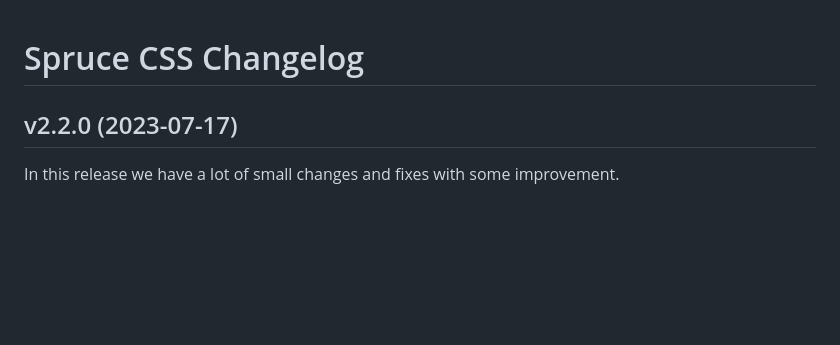
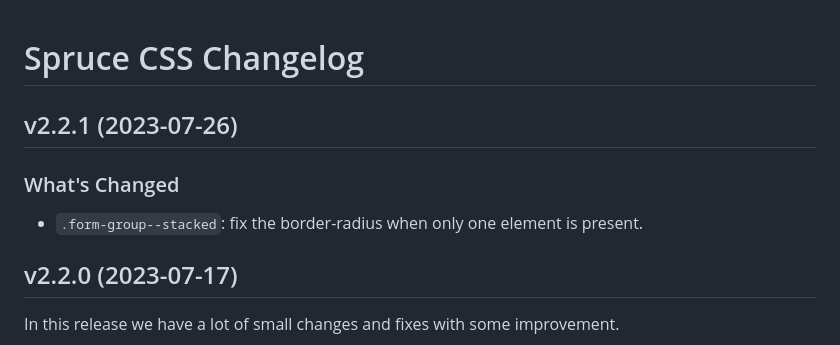
Before and after one commit to conedevelopment/sprucecss, a Markdown page: CHANGELOG.md, the part around the change. Rendered like a GitHub page; blank space fills up the shorter version.

Commit message:
Release update

```diff
--- a/CHANGELOG.md
+++ b/CHANGELOG.md
@@ -1,4 +1,9 @@
 # Spruce CSS Changelog
+
+## v2.2.1 (2023-07-26)
+
+### What's Changed
+- `.form-group--stacked`: fix the border-radius when only one element is present.
 
 ## v2.2.0 (2023-07-17)
 
```
